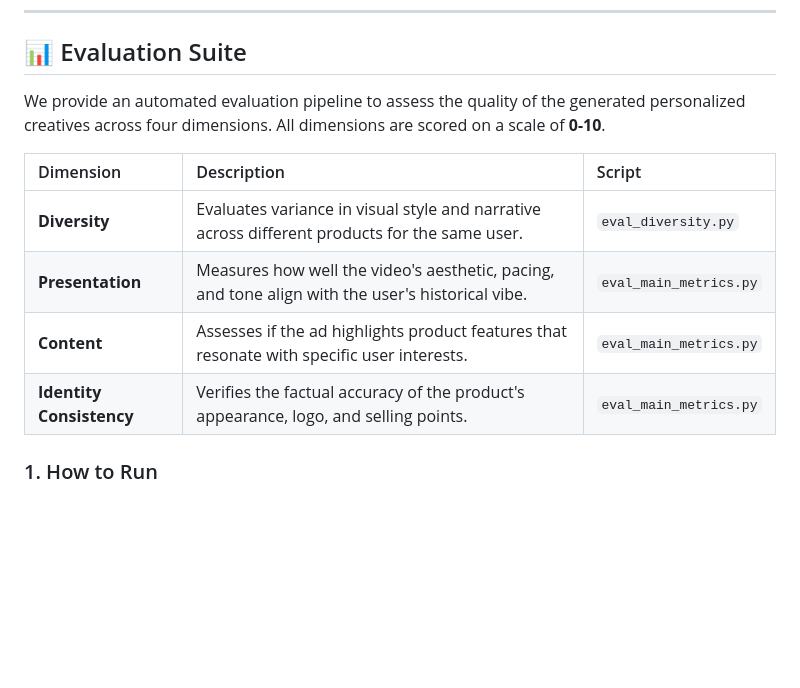
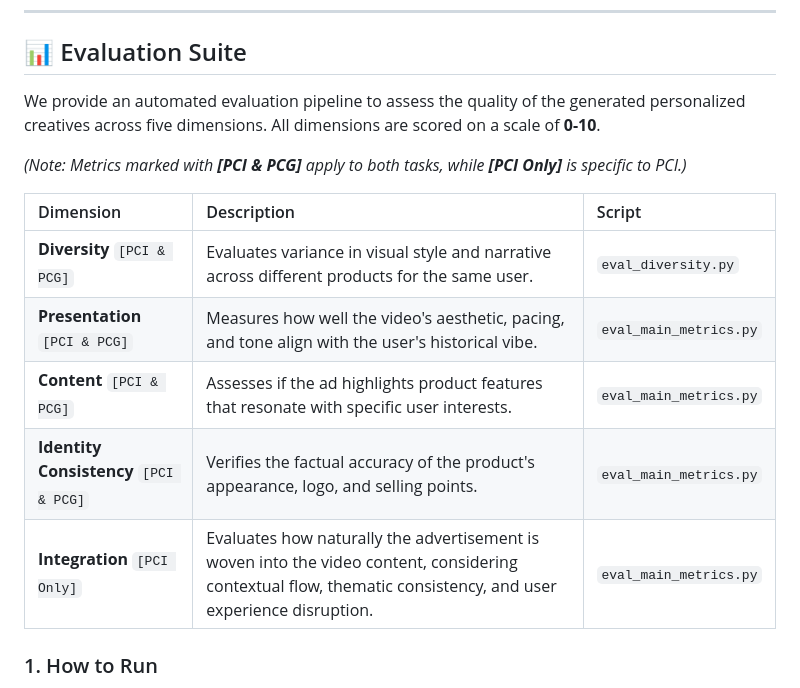
Before and after one commit to RuoxuanXia/NextAds, a Markdown page: README.md, the part around the change. GitHub-like rendering; blank space fills up the shorter version.

```diff
--- a/README.md
+++ b/README.md
@@ -173,14 +173,17 @@ bash run.sh
 
 ## 📊 Evaluation Suite
 
-We provide an automated evaluation pipeline to assess the quality of the generated personalized creatives across four dimensions. All dimensions are scored on a scale of **0-10**.
+We provide an automated evaluation pipeline to assess the quality of the generated personalized creatives across five dimensions. All dimensions are scored on a scale of **0-10**.
+
+*(Note: Metrics marked with **[PCI & PCG]** apply to both tasks, while **[PCI Only]** is specific to PCI.)*
 
 | Dimension | Description | Script |
 | :--- | :--- | :--- |
-| **Diversity** | Evaluates variance in visual style and narrative across different products for the same user. | `eval_diversity.py` |
-| **Presentation** | Measures how well the video's aesthetic, pacing, and tone align with the user's historical vibe. | `eval_main_metrics.py` |
-| **Content** | Assesses if the ad highlights product features that resonate with specific user interests. | `eval_main_metrics.py` |
-| **Identity Consistency** | Verifies the factual accuracy of the product's appearance, logo, and selling points. | `eval_main_metrics.py` |
+| **Diversity** `[PCI & PCG]` | Evaluates variance in visual style and narrative across different products for the same user. | `eval_diversity.py` |
+| **Presentation** `[PCI & PCG]` | Measures how well the video's aesthetic, pacing, and tone align with the user's historical vibe. | `eval_main_metrics.py` |
+| **Content** `[PCI & PCG]` | Assesses if the ad highlights product features that resonate with specific user interests. | `eval_main_metrics.py` |
+| **Identity Consistency** `[PCI & PCG]` | Verifies the factual accuracy of the product's appearance, logo, and selling points. | `eval_main_metrics.py` |
+| **Integration** `[PCI Only]` | Evaluates how naturally the advertisement is woven into the video content, considering contextual flow, thematic consistency, and user experience disruption. | `eval_main_metrics.py` |
 
 ### 1. How to Run
 
```
